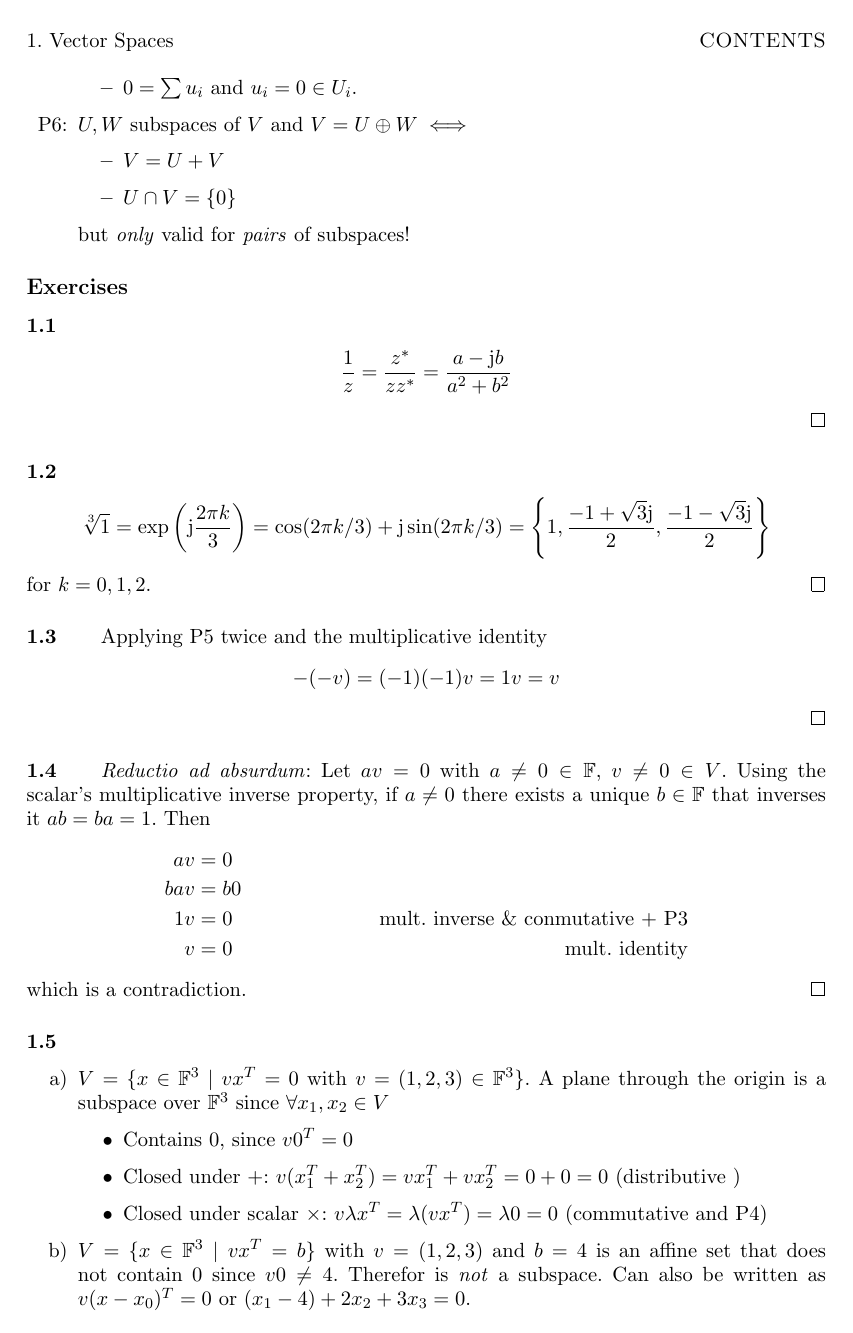
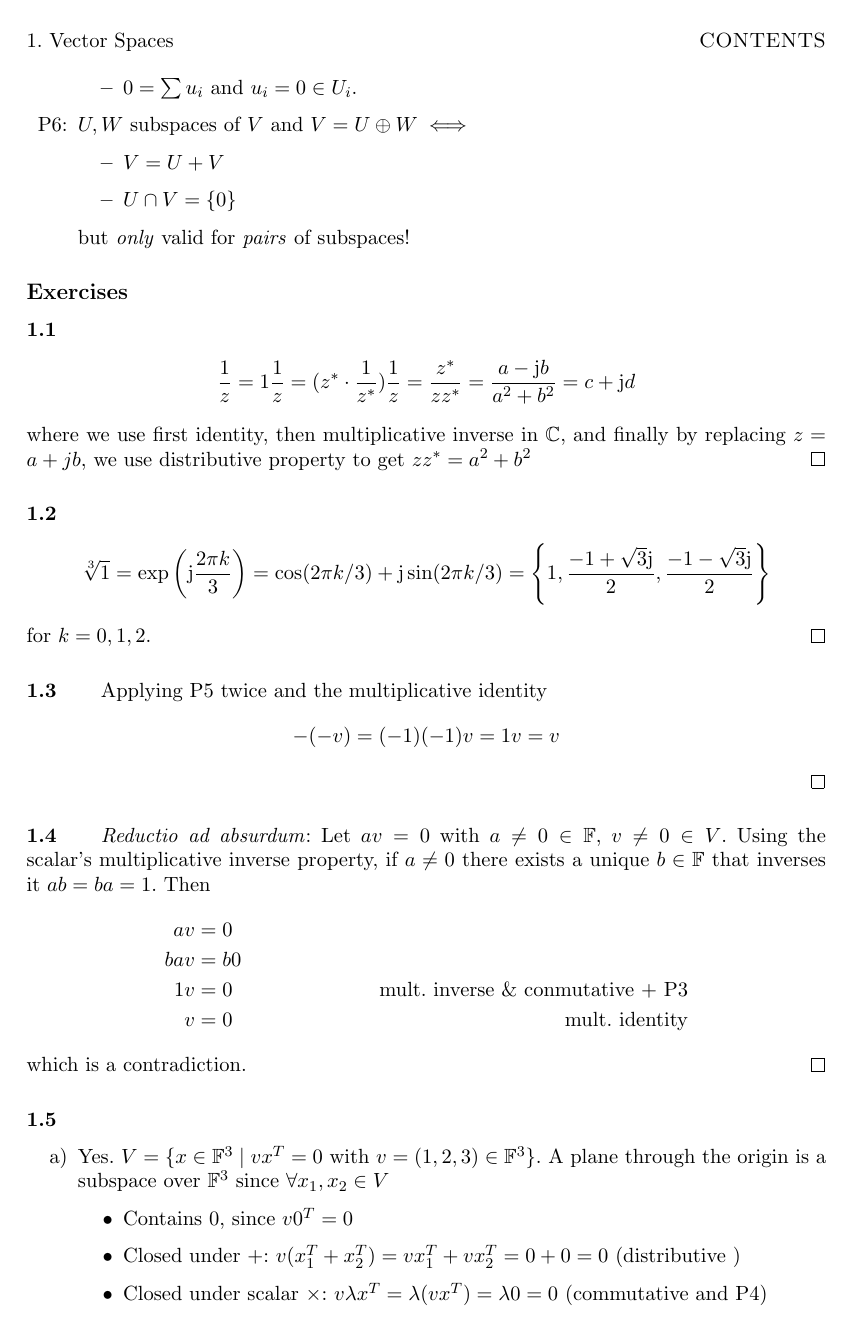
Before and after one commit to pcrespov/maths-n-friends, a LaTeX document (books-exos/axler.tex): page 3 of 7. Compiled offline with pdfLaTeX.

Commit message:
exos chp1

```diff
--- a/books-exos/axler.tex
+++ b/books-exos/axler.tex
@@ -164,8 +164,10 @@ but \emph{only} valid for \emph{pairs} of subspaces!
 %------------------------------------------------------------------------
 \exo{}
 \begin{align*}
-\frac{1}{z} = \frac{z^*}{zz^*}=\frac{a-\mathrm{j}b}{a^2 + b^2}
-\end{align*}\qed
+\frac{1}{z} = 1 \frac{1}{z} = (z^* \cdot \frac{1}{z^*}) \frac{1}{z} = \frac{z^*}{zz^*}=\frac{a-\mathrm{j}b}{a^2 + b^2} = c+\mathrm{j}d
+\end{align*}
+where we use first identity, then multiplicative inverse in $\mathbb{C}$, and finally by replacing $z=a+jb$, we use distributive property
+to get $zz^* = a^2 + b^2 $\qed
 
 %------------------------------------------------------------------------
 \exo{}
@@ -191,11 +193,10 @@ which is a contradiction.
 %------------------------------------------------------------------------
 \exo{}
 \begin{enumerate}
-\item[a)] $V=\{x\in\mathbb{F}^3\mid vx^T=0$ with $v=(1,2,3)\in \mathbb{F}^3 \}$. A plane through the origin is a subspace over $\mathbb{F}^3$ since $\forall x_1, x_2 \in V$
+\item[a)] Yes. $V=\{x\in\mathbb{F}^3\mid vx^T=0$ with $v=(1,2,3)\in \mathbb{F}^3 \}$. A plane through the origin is a subspace over $\mathbb{F}^3$ since $\forall x_1, x_2 \in V$
 \begin{itemize}
 \item Contains $0$, since $v0^T= 0$
 \item Closed under $+$: $v(x_1^T + x_2^T) = vx_1^T + vx_2^T= 0+0 = 0$ (distributive )
 \item Closed under scalar $\times$: $v \lambda x^T = \lambda (v x^T) = \lambda 0 = 0$  (commutative and P4)
 \end{itemize}
 
-\item[b)] $V=\{x\in\mathbb{F}^3\mid vx^T=b\}$ with  $v=(1,2,3)$ and $b=4$ is an affine set that does not contain $0$ since $v0\neq 4$. Therefor is \emph{not} a subspace. Can also be written as $v(x-x_0)^T = 0$ or $(x_1-4) + 2x_2 + 3x_3=0$.
```
Also changed, not shown: books-exos/axler.tex (9 more changed lines).
